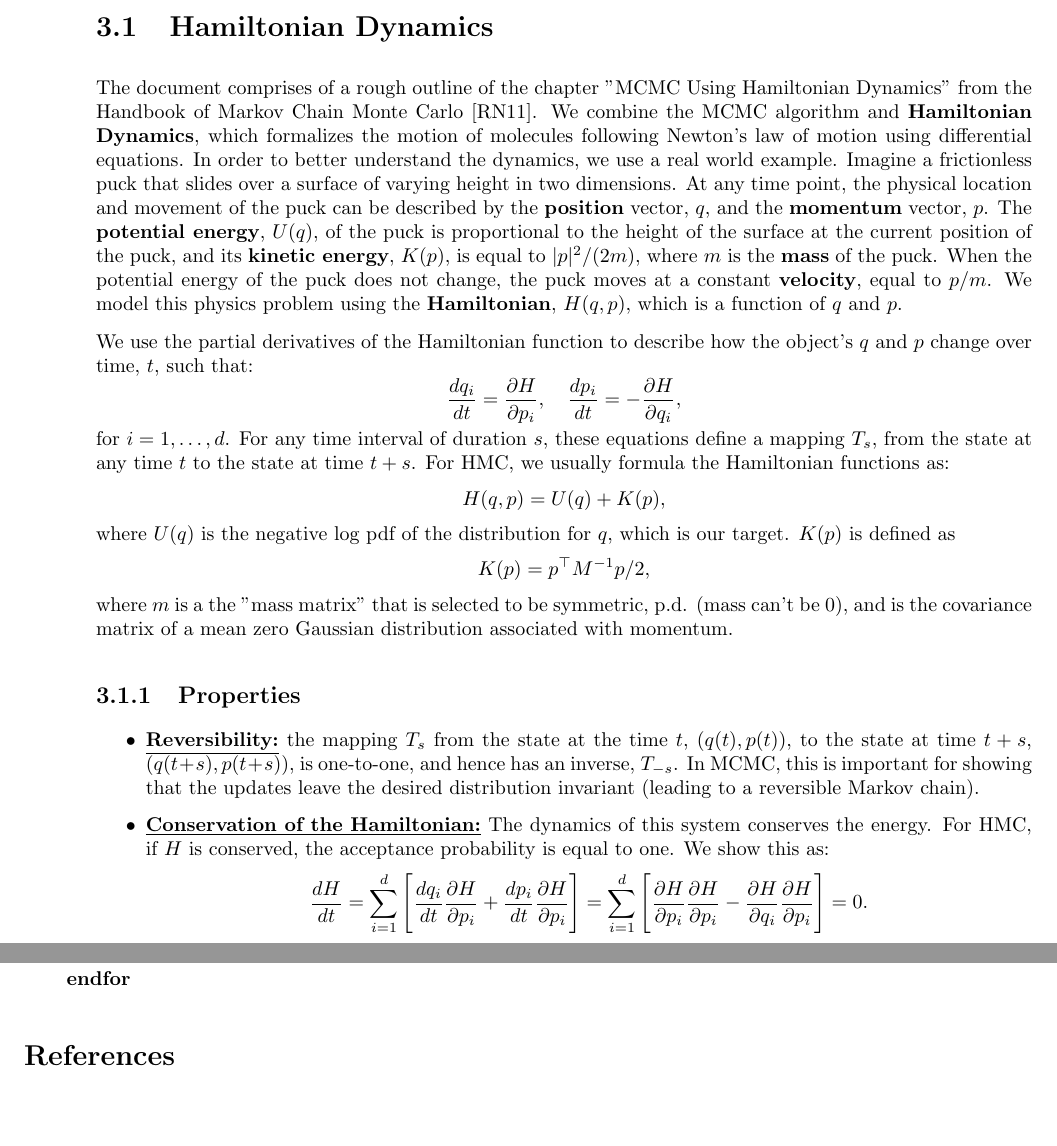
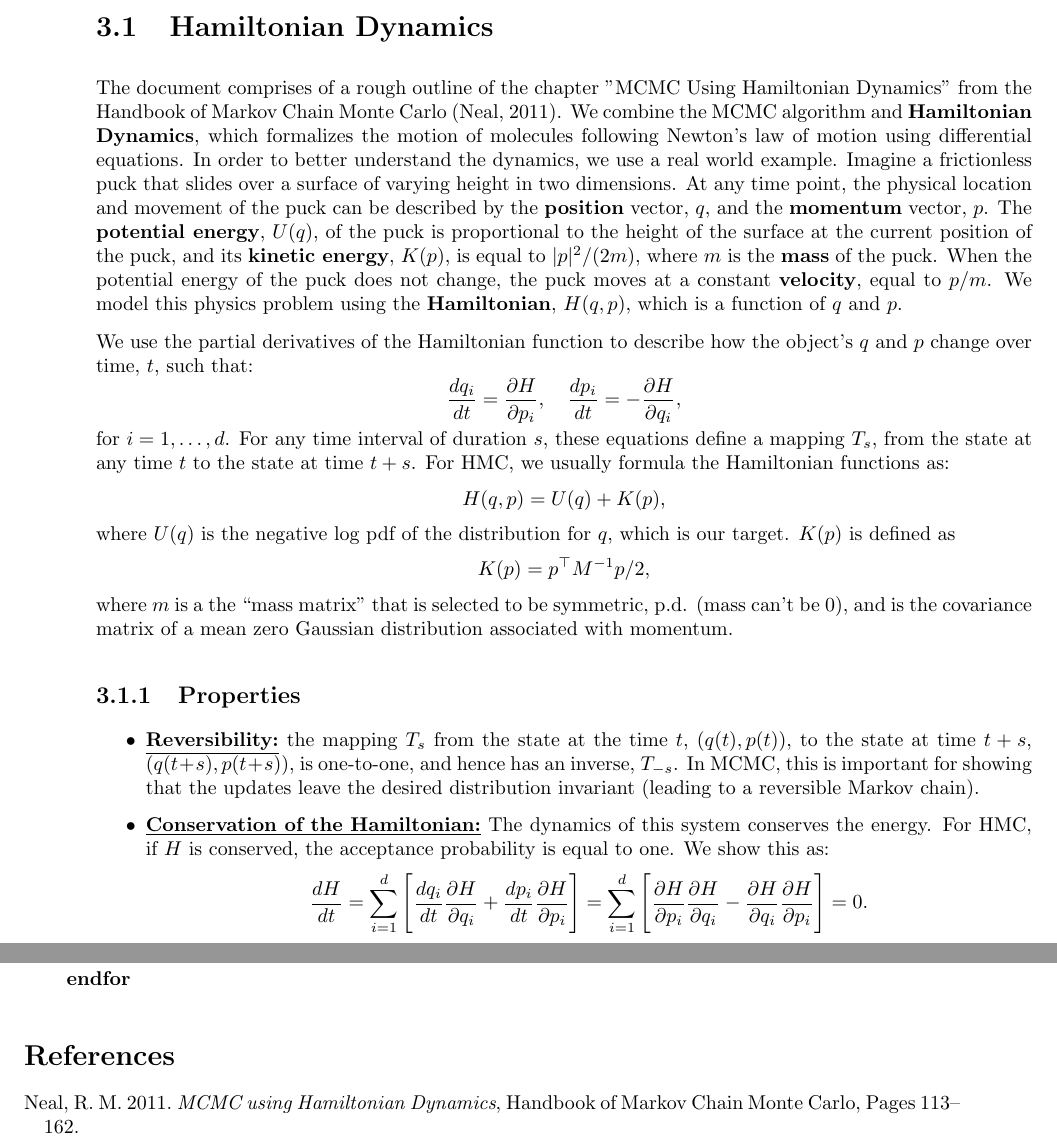
Before and after one commit to ucla-biostats-285/notes, a LaTeX document (HMC.tex, which reads HMC.bib): two parts of pages 1 and 4 of 4, joined at a grey line, cut so that both start at the same text, the shorter picture padded with empty space. Compiled offline with pdfLaTeX.

Commit message:
small edits

```diff
--- a/HMC.bib
+++ b/HMC.bib
@@ -1,6 +1,6 @@
 @article{RN11,
-  author={Meal, Radford M.},
-  title={Handbook of Markov Chain Monte Carlo},
+  author={Neal, Radford M.},
+  title={{\emph{MCMC using Hamiltonian Dynamics}, Handbook of Markov Chain Monte Carlo,}},
   publisher={Wiley Series in Probability and Statistics, John Wiley and Sons, New York.},
   year={2011},
   publisher={Chapman \& Hall/CRC Boca Raton, FL},
--- a/HMC.tex
+++ b/HMC.tex
@@ -24,7 +24,7 @@
 % ADD PACKAGES here:
 %
 
-\usepackage{amsmath,amsfonts,graphicx}
+\usepackage{amsmath,amsfonts,graphicx,natbib}
 
 %
 % The following commands set up the lecnum (lecture number)
@@ -118,7 +118,7 @@
 %**** ARE NEVER READ BY ANYBODY.
 
 \section{Hamiltonian Dynamics}
-The document comprises of a rough outline of the chapter "MCMC Using Hamiltonian Dynamics" from the Handbook of Markov Chain Monte Carlo~\cite{RN11}. We combine the MCMC algorithm and \textbf{Hamiltonian Dynamics}, which formalizes the motion of molecules following Newton's law of motion using differential equations. In order to better understand the dynamics, we use a real world example. Imagine a frictionless puck that slides over a surface of varying height in two dimensions. At any time point, the physical location and movement of the puck can be described by the \textbf{position} vector, $q$, and the \textbf{momentum} vector, $p$. The \textbf{potential energy}, $U(q)$, of the puck is proportional to the height of the surface at the current position of the puck, and its \textbf{kinetic energy}, $K(p)$, is equal to $|p|^2/(2m)$, where $m$ is the \textbf{mass} of the puck. When the potential energy of the puck does not change, the puck moves at a constant \textbf{velocity}, equal to $p/m$. We model this physics problem using the \textbf{Hamiltonian}, $H(q,p)$, which is a function of $q$ and $p$.
+The document comprises of a rough outline of the chapter "MCMC Using Hamiltonian Dynamics" from the Handbook of Markov Chain Monte Carlo \citep{RN11}. We combine the MCMC algorithm and \textbf{Hamiltonian Dynamics}, which formalizes the motion of molecules following Newton's law of motion using differential equations. In order to better understand the dynamics, we use a real world example. Imagine a frictionless puck that slides over a surface of varying height in two dimensions. At any time point, the physical location and movement of the puck can be described by the \textbf{position} vector, $q$, and the \textbf{momentum} vector, $p$. The \textbf{potential energy}, $U(q)$, of the puck is proportional to the height of the surface at the current position of the puck, and its \textbf{kinetic energy}, $K(p)$, is equal to $|p|^2/(2m)$, where $m$ is the \textbf{mass} of the puck. When the potential energy of the puck does not change, the puck moves at a constant \textbf{velocity}, equal to $p/m$. We model this physics problem using the \textbf{Hamiltonian}, $H(q,p)$, which is a function of $q$ and $p$.
 
 We use the partial derivatives of the Hamiltonian function to describe how the object's $q$ and $p$ change over time, $t$, such that:
 $$\frac{dq_i}{dt} = \frac{\partial H}{\partial p_i}, \quad \frac{dp_i}{dt} = -\frac{\partial H}{\partial q_i},$$
@@ -126,13 +126,13 @@ for $i=1,\ldots,d$. For any time interval of duration $s$, these equations defin
 $$H(q,p)=U(q)+K(p),$$
 where $U(q)$ is the negative log pdf of the distribution for $q$, which is our target. $K(p)$ is defined as
 $$K(p) = p^\top M^{-1}p/2,$$
-where $m$ is a the "mass matrix" that is selected to be symmetric, p.d. (mass can't be 0), and is the covariance matrix of a mean zero Gaussian distribution associated with momentum.
+where $m$ is a the ``mass matrix'' that is selected to be symmetric, p.d. (mass can't be 0), and is the covariance matrix of a mean zero Gaussian distribution associated with momentum.
 
 \subsection{Properties}
 \begin{itemize}
     \item \underline{\textbf{Reversibility:}} the mapping $T_s$ from the state at the time $t$, $(q(t),p(t))$, to the state at time $t+s$, $(q(t+s),p(t+s))$, is one-to-one, and hence has an inverse, $T_{-s}$. In MCMC, this is important for showing that the updates leave the desired distribution invariant (leading to a reversible Markov chain).
     \item \underline{\textbf{Conservation of the Hamiltonian:}} The dynamics of this system conserves the energy. For HMC, if $H$ is conserved, the acceptance probability is equal to one. We show this as:
-    $$\frac{dH}{dt} = \sum_{i=1}^d \Bigg[\frac{dq_i}{dt}\frac{\partial H}{\partial p_i} + \frac{dp_i}{dt}\frac{\partial H}{\partial p_i}\Bigg] = \sum_{i=1}^d \Bigg[\frac{\partial H}{\partial p_i}\frac{\partial H}{\partial p_i} - \frac{\partial H}{\partial q_i}\frac{\partial H}{\partial p_i}\Bigg] = 0.$$
+    $$\frac{dH}{dt} = \sum_{i=1}^d \Bigg[\frac{dq_i}{dt}\frac{\partial H}{\partial q_i} + \frac{dp_i}{dt}\frac{\partial H}{\partial p_i}\Bigg] = \sum_{i=1}^d \Bigg[\frac{\partial H}{\partial p_i}\frac{\partial H}{\partial q_i} - \frac{\partial H}{\partial q_i}\frac{\partial H}{\partial p_i}\Bigg] = 0.$$
     \item \underline{\textbf{Volume Preservation:}} We can also show that this system preserves volume in $(q,p)$ space. If we map $T_s$ to the points in some region $R$ of $(q,p)$ space, with volume $V$, the image of $R$ under $T_s$ will also have volume $V$. For MCMC, this allows to not be concerned about the volume in the acceptance probability changing as the algorithm updates. We show this as:
     $$ \sum_{i=1}^d \Bigg[\frac{\partial}{\partial q_i}\frac{dq_i}{dt} + \frac{\partial }{\partial p_i}\frac{dp_i}{dt}\Bigg] = \sum_{i=1}^d \Bigg[\frac{\partial^2 H}{\partial q_i \partial p_i} - \frac{\partial^2 H }{\partial p_i \partial q_i}\Bigg] = 0.$$
     \item \underline{\textbf{Symplecticness:}} Volume preservation is also a result from symplecticness of the system. Let $z=(q,p)$, and define
```
Also changed, not shown: HMC.tex (1 more changed lines).
